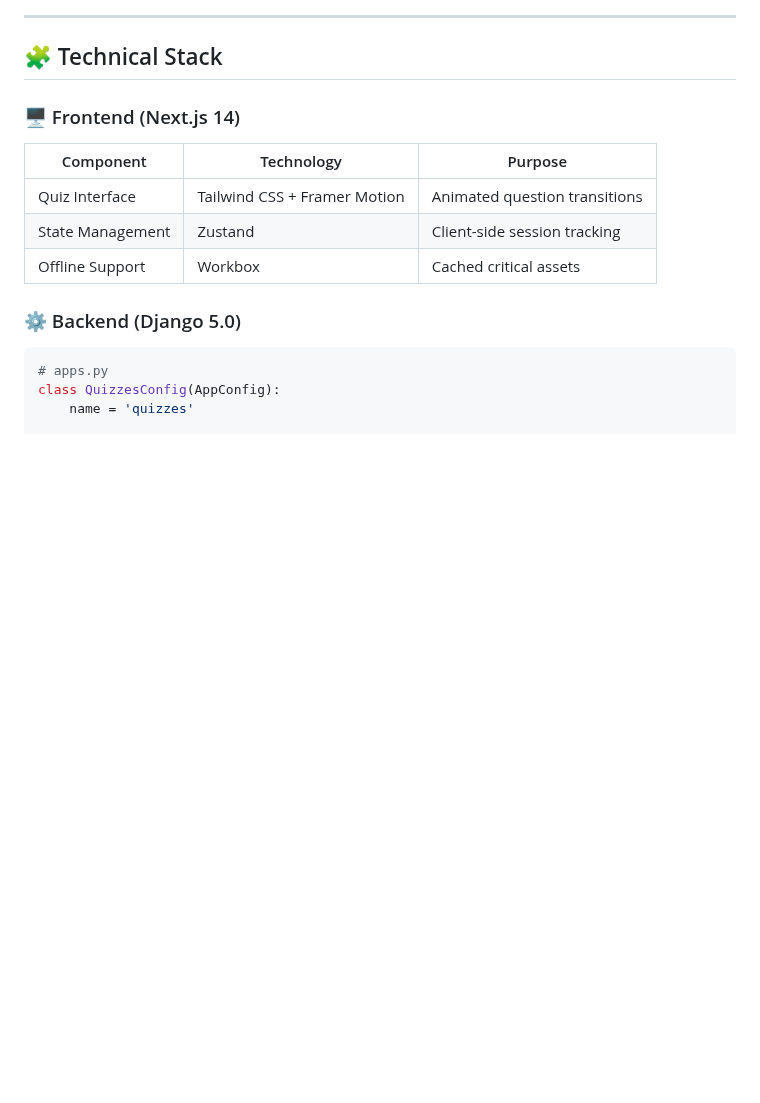
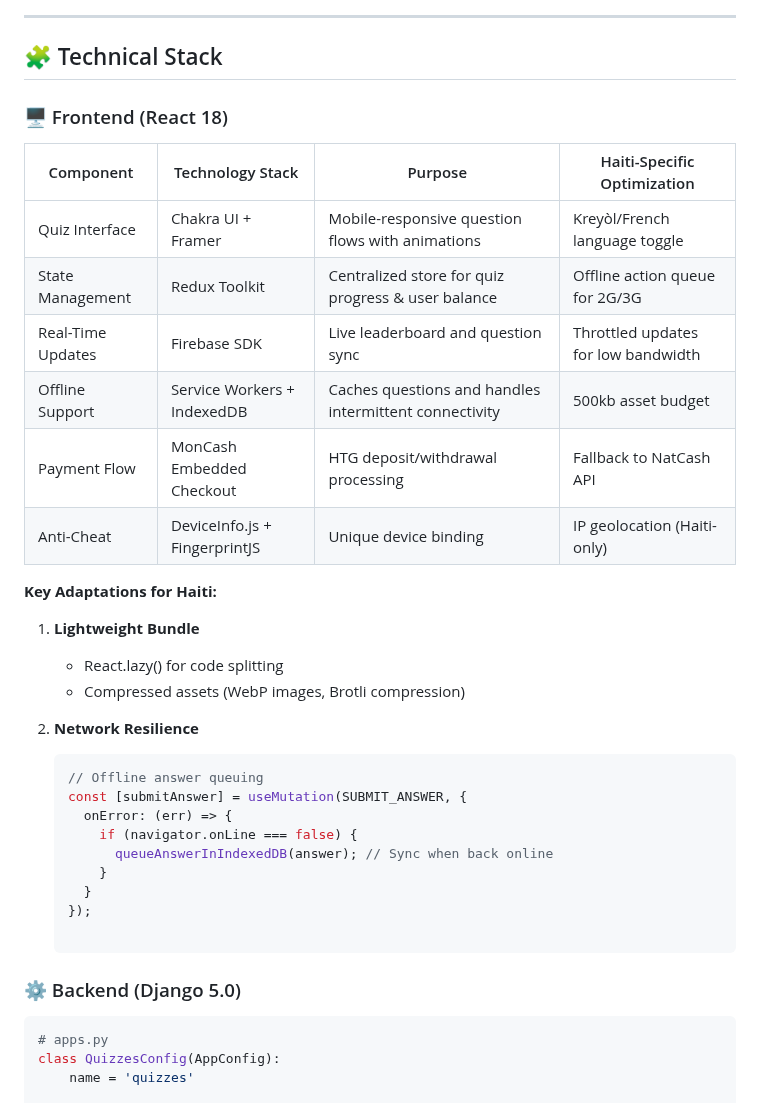
Before and after one commit to StephLaine/quiz, a Markdown page: TechnicalDocumentation.md, the part around the change. Rendered like a GitHub page; blank space fills up the shorter version.

````diff
--- a/TechnicalDocumentation.md
+++ b/TechnicalDocumentation.md
@@ -19,12 +19,32 @@ graph TD
 
 ## 🧩 Technical Stack
 
-### 🖥 Frontend (Next.js 14)
-| Component          | Technology               | Purpose                          |
-|--------------------|--------------------------|----------------------------------|
-| Quiz Interface     | Tailwind CSS + Framer Motion | Animated question transitions |
-| State Management   | Zustand                  | Client-side session tracking     |
-| Offline Support    | Workbox                  | Cached critical assets           |
+### 🖥 Frontend (React 18)
+
+| Component          | Technology Stack         | Purpose                                                                 | Haiti-Specific Optimization          |
+|--------------------|--------------------------|-------------------------------------------------------------------------|--------------------------------------|
+| Quiz Interface     | Chakra UI + Framer       | Mobile-responsive question flows with animations                        | Kreyòl/French language toggle        |
+| State Management   | Redux Toolkit            | Centralized store for quiz progress & user balance                      | Offline action queue for 2G/3G       |
+| Real-Time Updates  | Firebase SDK             | Live leaderboard and question sync                                      | Throttled updates for low bandwidth  |
+| Offline Support    | Service Workers + IndexedDB | Caches questions and handles intermittent connectivity                | 500kb asset budget                   |
+| Payment Flow       | MonCash Embedded Checkout | HTG deposit/withdrawal processing                                      | Fallback to NatCash API              |
+| Anti-Cheat         | DeviceInfo.js + FingerprintJS | Unique device binding                                              | IP geolocation (Haiti-only)         |
+
+**Key Adaptations for Haiti:**
+1. **Lightweight Bundle**
+   - React.lazy() for code splitting
+   - Compressed assets (WebP images, Brotli compression)
+
+2. **Network Resilience**
+   ```javascript
+   // Offline answer queuing
+   const [submitAnswer] = useMutation(SUBMIT_ANSWER, {
+     onError: (err) => {
+       if (navigator.onLine === false) {
+         queueAnswerInIndexedDB(answer); // Sync when back online
+       }
+     }
+   });
 
 ### ⚙️ Backend (Django 5.0)
 ```python
````
